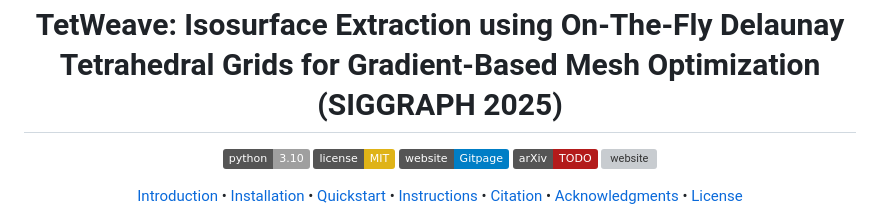
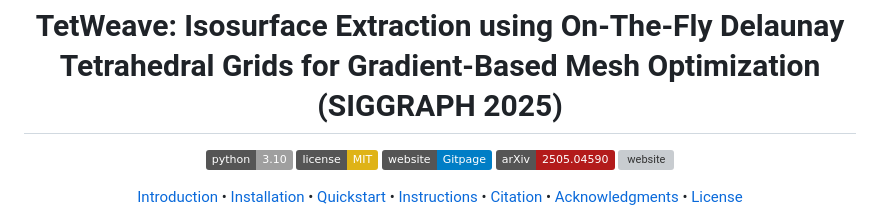
Before and after one commit to AlexandreBinninger/TetWeave, a Markdown page: README.md, the part around the change. Drawn GitHub-style; badges without logos; grey boxes are pictures that could not be loaded.

Commit message:
add arXiv link to README

```diff
--- a/README.md
+++ b/README.md
@@ -3,7 +3,7 @@
     <a href="https://www.python.org/"><img src="https://img.shields.io/badge/python-3.10-or?logo=python&style=plastic" alt="python"></a>
     <a href="https://opensource.org/license/MIT"><img src="https://img.shields.io/badge/license-MIT-yellow?style=plastic" alt="license"></a>
     <a href="https://alexandrebinninger.github.io/TetWeave"><img src="https://img.shields.io/badge/website-Gitpage-blue?style=plastic&logo=github&logoColor=white" alt="website"></a>
-    <a href="https://arxiv.org/abs/TODO" alt ="arXiv"> <img src="https://img.shields.io/badge/arXiv-TODO-b31b1b.svg"/></a>
+    <a href="https://arxiv.org/abs/2505.04590" alt ="arXiv"> <img src="https://img.shields.io/badge/arXiv-2505.04590-b31b1b.svg"/></a>
     <a href="https://doi.org/10.1145/3730851" alt="doi">
     <img src="https://img.shields.io/badge/DOI-10.1145%2F3730851-red?style=plastic&logo=doi&color=red" alt="website"></a>
 </p>
```
